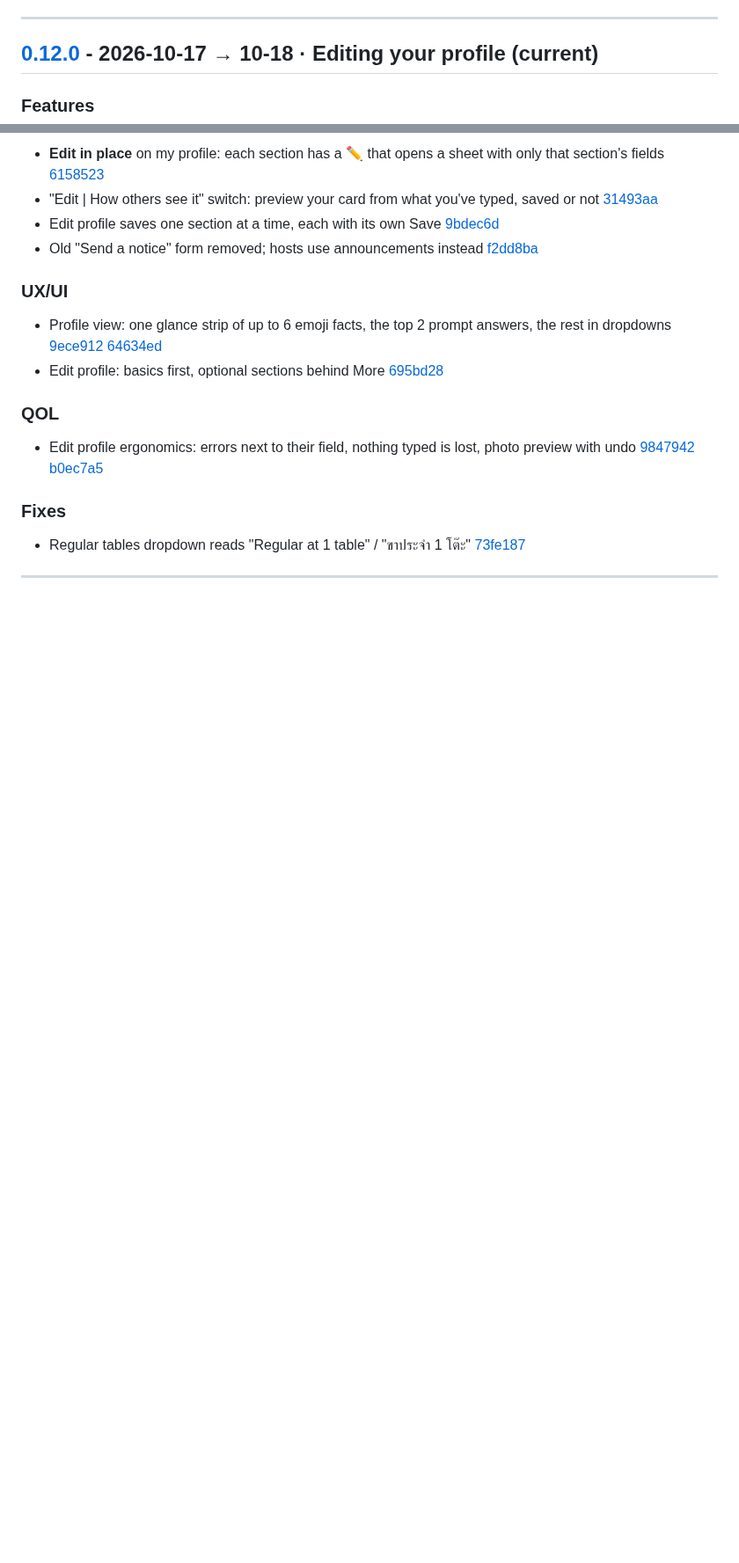
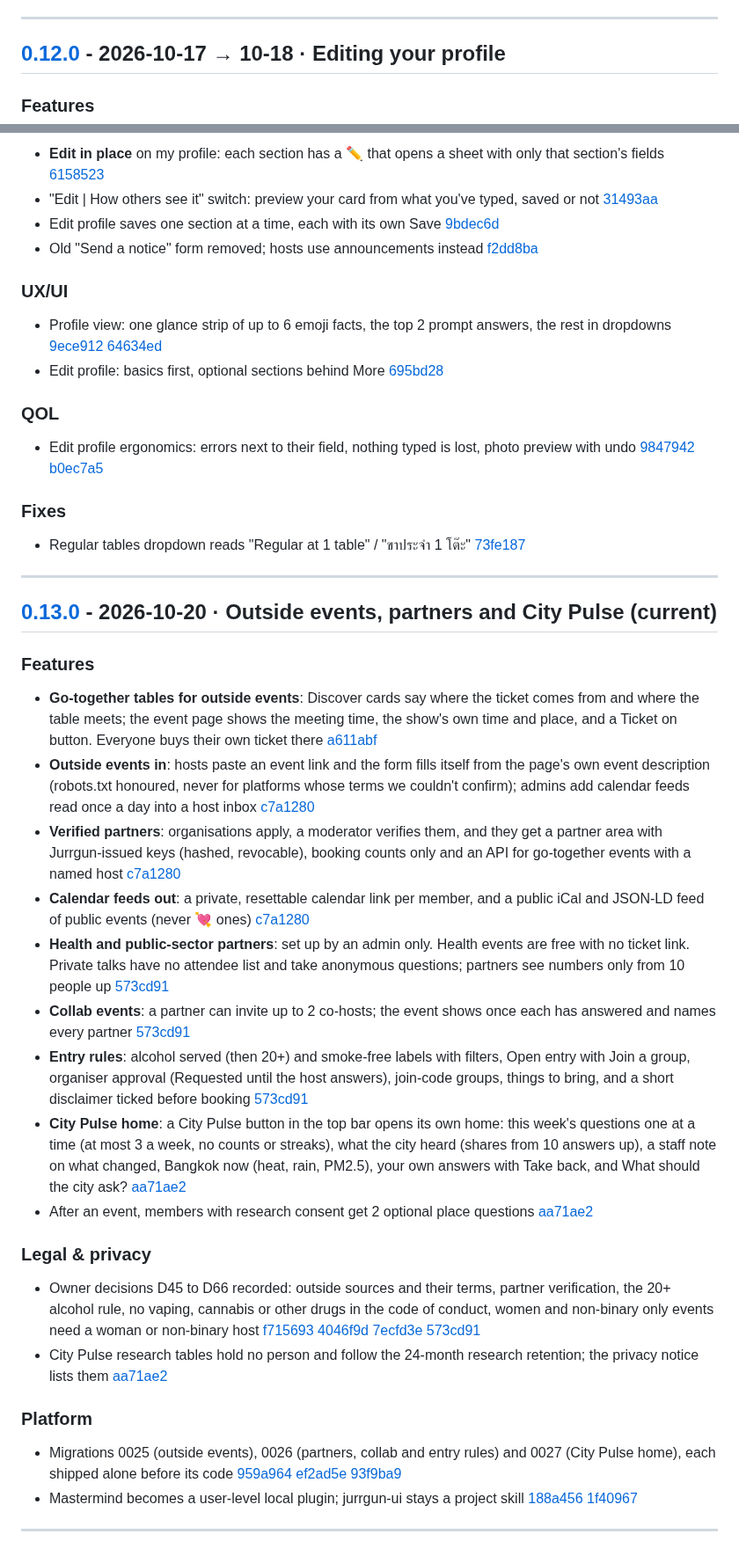
Before and after one commit to thesandoman/jurrgun, a Markdown page: CHANGELOG.md, 2 parts joined by grey strips. Shown at 88% size. GitHub-like rendering; blank space fills up the shorter version.

Commit message:
CHANGELOG.md: 0.13.0 (outside events, partners, collab and entry rules, City Pulse home), with commit links
Co-Authored-By: Claude Opus 5.5 <noreply@anthropic.com>

```diff
--- a/CHANGELOG.md
+++ b/CHANGELOG.md
@@ -381,7 +381,7 @@ tests, CI, tooling)
 
 ---
 
-## [0.12.0] - 2026-10-17 → 10-18 · Editing your profile (current)
+## [0.12.0] - 2026-10-17 → 10-18 · Editing your profile
 
 ### Features
 - **Edit in place** on my profile: each section has a ✏️ that opens a sheet with only that section's fields [6158523]
@@ -401,6 +401,29 @@ tests, CI, tooling)
 
 ---
 
+## [0.13.0] - 2026-10-20 · Outside events, partners and City Pulse (current)
+
+### Features
+- **Go-together tables for outside events**: Discover cards say where the ticket comes from and where the table meets; the event page shows the meeting time, the show's own time and place, and a Ticket on <source> button. Everyone buys their own ticket there [a611abf]
+- **Outside events in**: hosts paste an event link and the form fills itself from the page's own event description (robots.txt honoured, never for platforms whose terms we couldn't confirm); admins add calendar feeds read once a day into a host inbox [c7a1280]
+- **Verified partners**: organisations apply, a moderator verifies them, and they get a partner area with Jurrgun-issued keys (hashed, revocable), booking counts only and an API for go-together events with a named host [c7a1280]
+- **Calendar feeds out**: a private, resettable calendar link per member, and a public iCal and JSON-LD feed of public events (never 💘 ones) [c7a1280]
+- **Health and public-sector partners**: set up by an admin only. Health events are free with no ticket link. Private talks have no attendee list and take anonymous questions; partners see numbers only from 10 people up [573cd91]
+- **Collab events**: a partner can invite up to 2 co-hosts; the event shows once each has answered and names every partner [573cd91]
+- **Entry rules**: alcohol served (then 20+) and smoke-free labels with filters, Open entry with Join a group, organiser approval (Requested until the host answers), join-code groups, things to bring, and a short disclaimer ticked before booking [573cd91]
+- **City Pulse home**: a City Pulse button in the top bar opens its own home: this week's questions one at a time (at most 3 a week, no counts or streaks), what the city heard (shares from 10 answers up), a staff note on what changed, Bangkok now (heat, rain, PM2.5), your own answers with Take back, and What should the city ask? [aa71ae2]
+- After an event, members with research consent get 2 optional place questions [aa71ae2]
+
+### Legal & privacy
+- Owner decisions D45 to D66 recorded: outside sources and their terms, partner verification, the 20+ alcohol rule, no vaping, cannabis or other drugs in the code of conduct, women and non-binary only events need a woman or non-binary host [f715693] [4046f9d] [7ecfd3e] [573cd91]
+- City Pulse research tables hold no person and follow the 24-month research retention; the privacy notice lists them [aa71ae2]
+
+### Platform
+- Migrations 0025 (outside events), 0026 (partners, collab and entry rules) and 0027 (City Pulse home), each shipped alone before its code [959a964] [ef2ad5e] [93f9ba9]
+- Mastermind becomes a user-level local plugin; jurrgun-ui stays a project skill [188a456] [1f40967]
+
+---
+
 [0.0.1]: https://github.com/thesandoman/jurrgun/compare/29cf49a...85e6dc7
 [0.1.0]: https://github.com/thesandoman/jurrgun/compare/85e6dc7...1ccb922
 [0.2.0]: https://github.com/thesandoman/jurrgun/compare/1ccb922...673bc4e
```
Also changed, not shown: other parts of CHANGELOG.md (+13 -0 lines).
